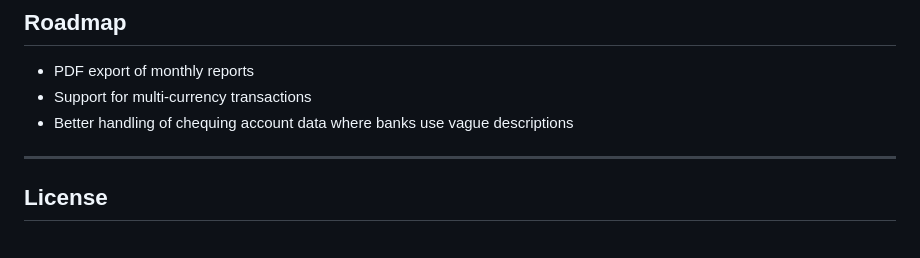
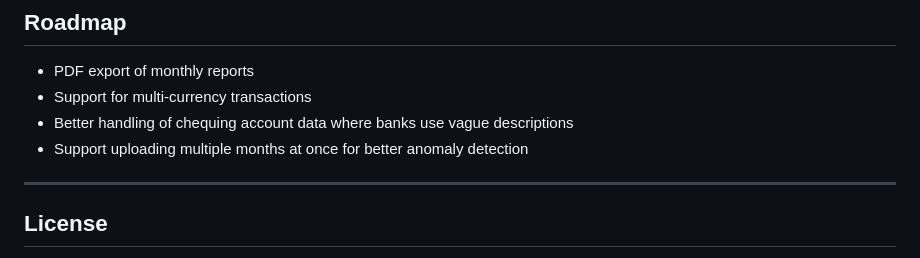
Before and after one commit to AlizadaMadina/finance-tracker, a Markdown page: README.md, the part around the change. Rendered like a GitHub page.

Commit message:
Update README with single month note and roadmap

```diff
--- a/README.md
+++ b/README.md
@@ -133,6 +133,7 @@ finance-tracker/
 - PDF export of monthly reports
 - Support for multi-currency transactions
 - Better handling of chequing account data where banks use vague descriptions
+- Support uploading multiple months at once for better anomaly detection
 
 ---
 
```
